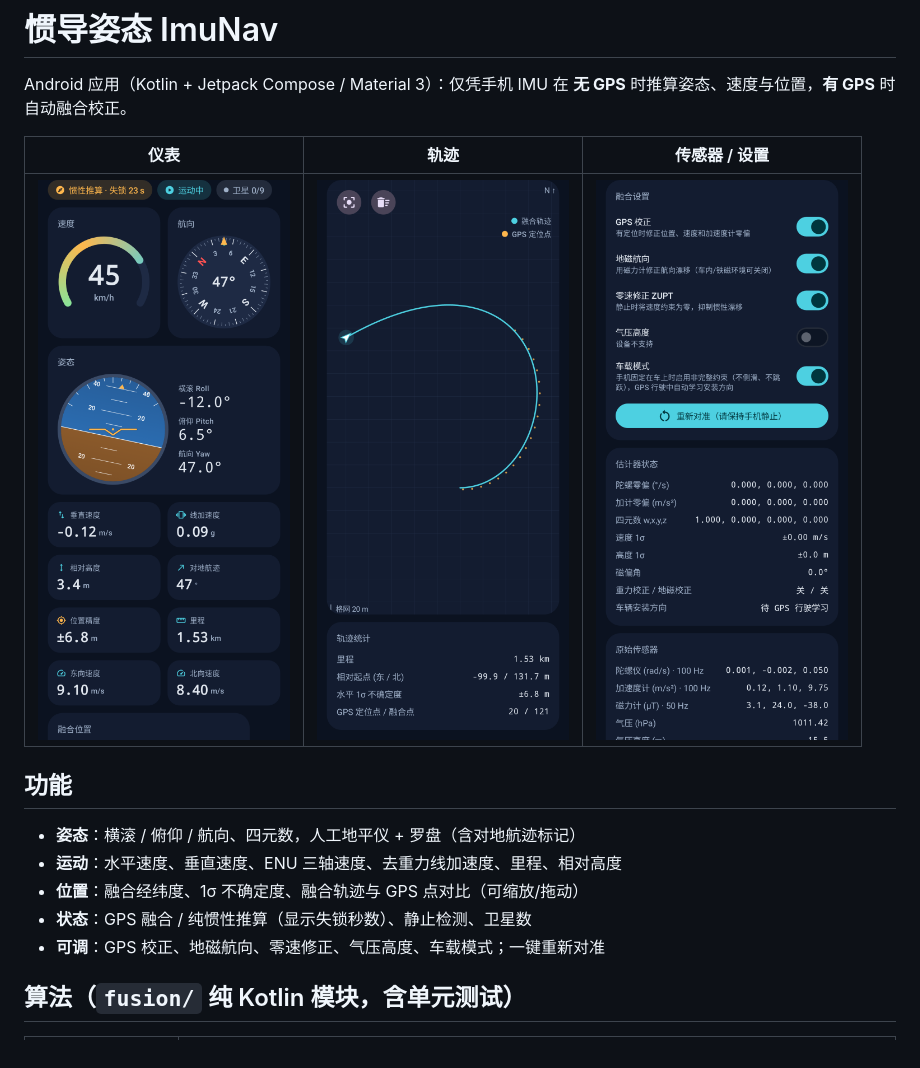
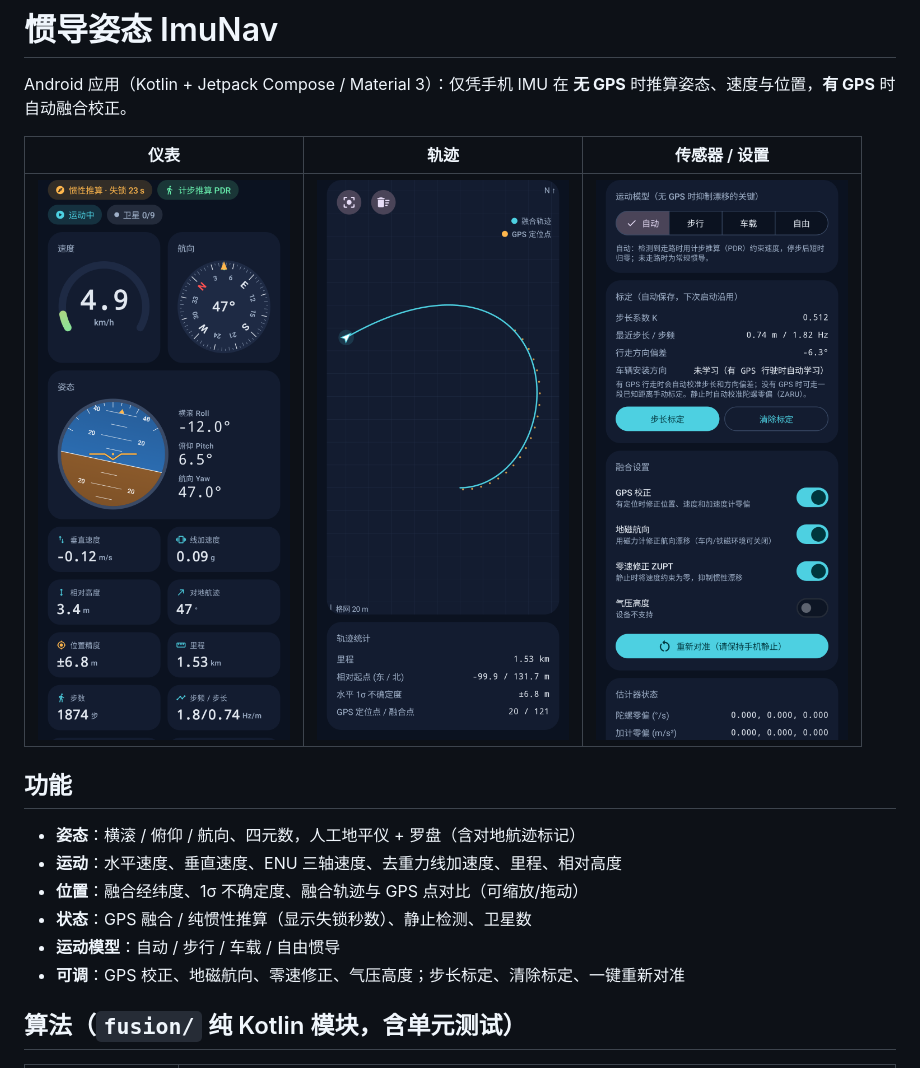
Before and after one commit to abhhbasg/gatherinfo, a Markdown page: ImuNav/README.md, the part around one of its changes. Rendered like a GitHub page; pictures changed too: ImuNav/docs/dashboard.png, ImuNav/docs/sensors.png.

```diff
--- a/ImuNav/README.md
+++ b/ImuNav/README.md
@@ -11,7 +11,8 @@ Android 应用（Kotlin + Jetpack Compose / Material 3）：仅凭手机 IMU 在
 - **运动**：水平速度、垂直速度、ENU 三轴速度、去重力线加速度、里程、相对高度
 - **位置**：融合经纬度、1σ 不确定度、融合轨迹与 GPS 点对比（可缩放/拖动）
 - **状态**：GPS 融合 / 纯惯性推算（显示失锁秒数）、静止检测、卫星数
-- **可调**：GPS 校正、地磁航向、零速修正、气压高度、车载模式；一键重新对准
+- **运动模型**：自动 / 步行 / 车载 / 自由惯导
+- **可调**：GPS 校正、地磁航向、零速修正、气压高度；步长标定、清除标定、一键重新对准
 
 ## 算法（`fusion/` 纯 Kotlin 模块，含单元测试）
 
```
Also changed, not shown: other parts of ImuNav/README.md (+22 -1 lines), 10 other files.
